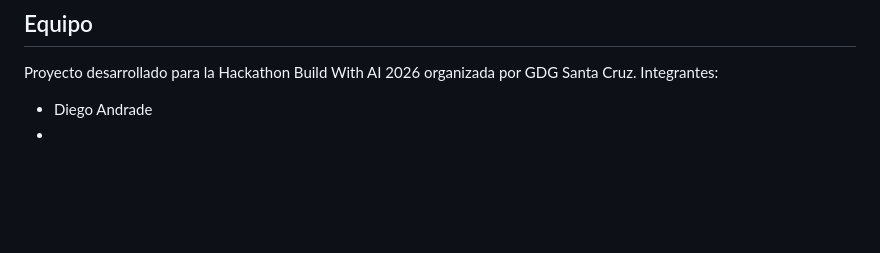
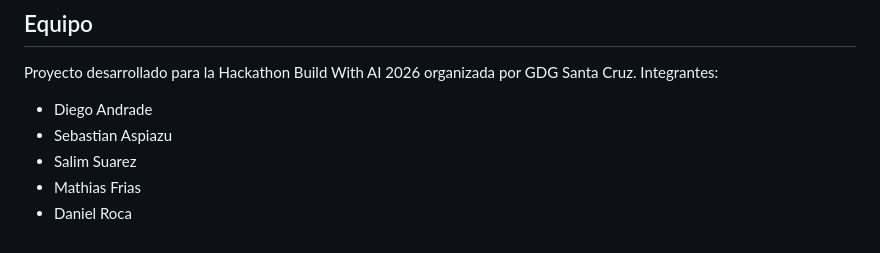
Before and after one commit to Dieg0-andrade/NexSync, a Markdown page: README.md, the part around the change. Drawn GitHub-style; blank space fills up the shorter version.

```diff
--- a/README.md
+++ b/README.md
@@ -479,4 +479,7 @@ Etapa 6: Firebase Hosting
 Proyecto desarrollado para la Hackathon Build With AI 2026 organizada por GDG Santa Cruz.
 Integrantes:
 * Diego Andrade
-*
+* Sebastian Aspiazu
+* Salim Suarez
+* Mathias Frias
+* Daniel Roca
```
